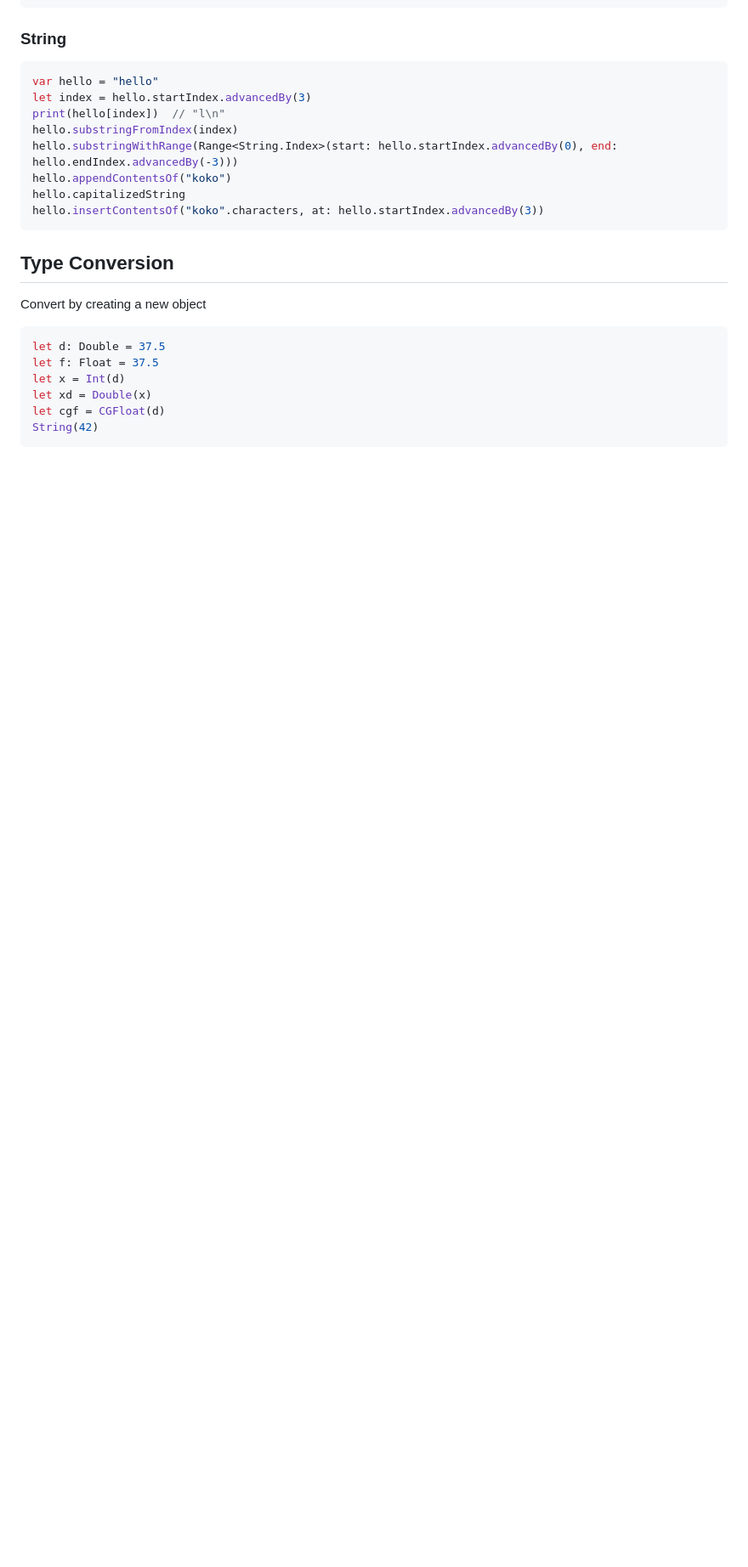
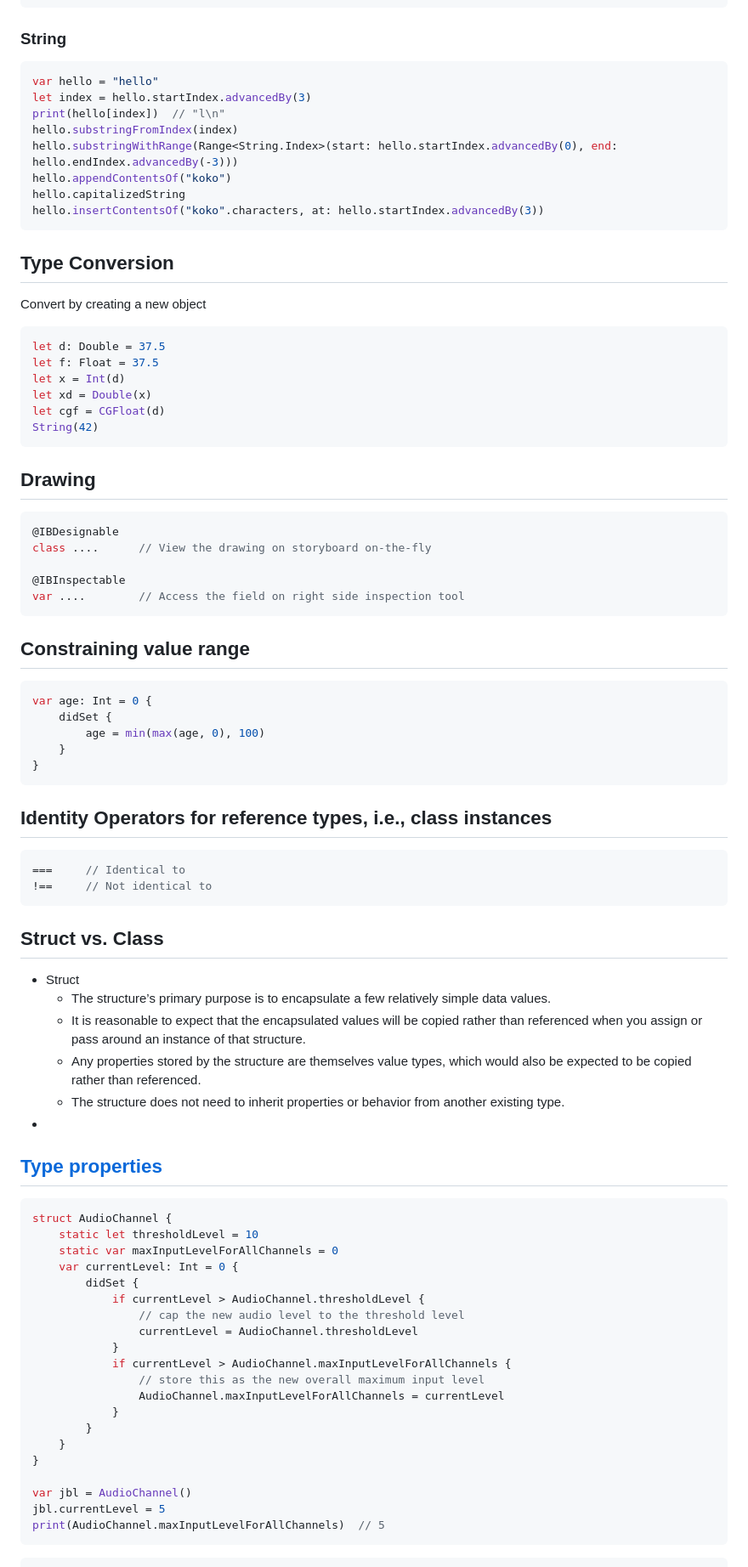
Before and after one commit to SuperShinyEyes/Hello-World, a Markdown page: Swift/README.md, the part around one of its changes. Shown at 85% size. Drawn GitHub-style; blank space fills up the shorter version.

````diff
--- a/Swift/README.md
+++ b/Swift/README.md
@@ -617,3 +617,60 @@ String(42)
 ```
 
 
+## Drawing
+```swift
+@IBDesignable
+class ....      // View the drawing on storyboard on-the-fly
+
+@IBInspectable
+var ....        // Access the field on right side inspection tool
+```
+
+
+## Constraining value range
+```swift
+var age: Int = 0 {
+    didSet {
+        age = min(max(age, 0), 100)
+    }
+}
+```
+
+## Identity Operators for reference types, i.e., class instances
+```swift
+===     // Identical to
+!==     // Not identical to
+```
+
+## Struct vs. Class
+* Struct
+    * The structure’s primary purpose is to encapsulate a few relatively simple data values.
+    * It is reasonable to expect that the encapsulated values will be copied rather than referenced when you assign or pass around an instance of that structure.
+    * Any properties stored by the structure are themselves value types, which would also be expected to be copied rather than referenced.
+    * The structure does not need to inherit properties or behavior from another existing type.
+*
+
+## [Type properties](https://developer.apple.com/library/ios/documentation/Swift/Conceptual/Swift_Programming_Language/Properties.html)
+```swift
+struct AudioChannel {
+    static let thresholdLevel = 10
+    static var maxInputLevelForAllChannels = 0
+    var currentLevel: Int = 0 {
+        didSet {
+            if currentLevel > AudioChannel.thresholdLevel {
+                // cap the new audio level to the threshold level
+                currentLevel = AudioChannel.thresholdLevel
+            }
+            if currentLevel > AudioChannel.maxInputLevelForAllChannels {
+                // store this as the new overall maximum input level
+                AudioChannel.maxInputLevelForAllChannels = currentLevel
+            }
+        }
+    }
+}
+
+var jbl = AudioChannel()
+jbl.currentLevel = 5
+print(AudioChannel.maxInputLevelForAllChannels)  // 5
+```
+
````
Also changed, not shown: other parts of Swift/README.md (+84 -0 lines), images/heterogenous_vs_homogenous.png (added), 7 other files.
